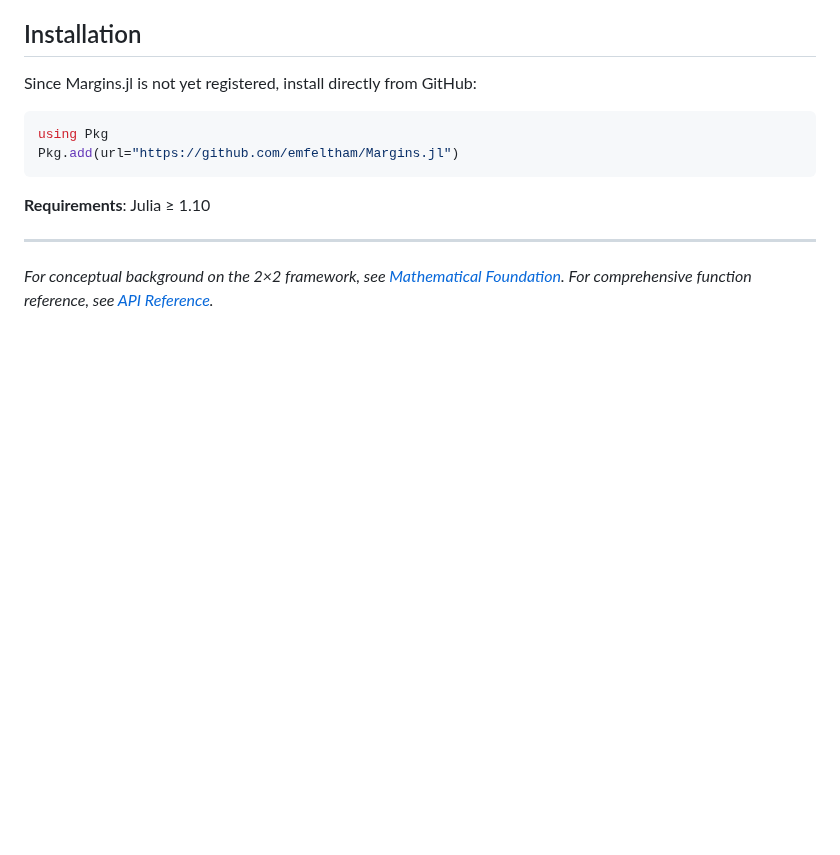
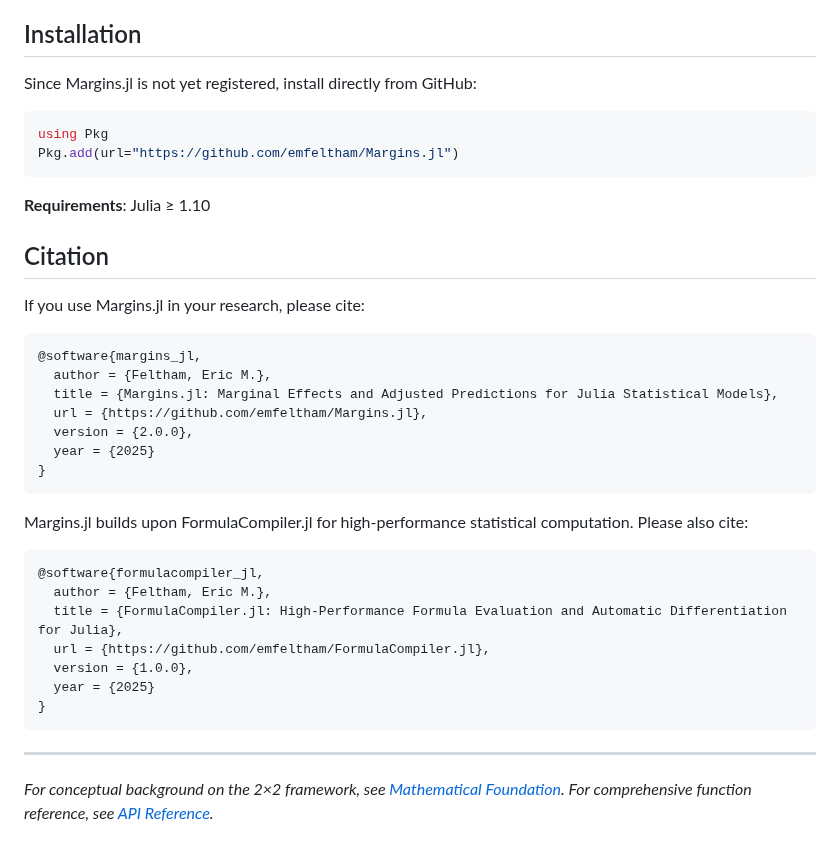
Before and after one commit to emfeltham/Margins.jl, a Markdown page: docs/src/index.md, the part around the change. Rendered like a GitHub page; blank space fills up the shorter version.

````diff
--- a/docs/src/index.md
+++ b/docs/src/index.md
@@ -219,6 +219,32 @@ Pkg.add(url="https://github.com/emfeltham/Margins.jl")
 
 **Requirements**: Julia ≥ 1.10
 
+## Citation
+
+If you use Margins.jl in your research, please cite:
+
+```bibtex
+@software{margins_jl,
+  author = {Feltham, Eric M.},
+  title = {Margins.jl: Marginal Effects and Adjusted Predictions for Julia Statistical Models},
+  url = {https://github.com/emfeltham/Margins.jl},
+  version = {2.0.0},
+  year = {2025}
+}
+```
+
+Margins.jl builds upon FormulaCompiler.jl for high-performance statistical computation. Please also cite:
+
+```bibtex
+@software{formulacompiler_jl,
+  author = {Feltham, Eric M.},
+  title = {FormulaCompiler.jl: High-Performance Formula Evaluation and Automatic Differentiation for Julia},
+  url = {https://github.com/emfeltham/FormulaCompiler.jl},
+  version = {1.0.0},
+  year = {2025}
+}
+```
+
 ---
 
 *For conceptual background on the 2×2 framework, see [Mathematical Foundation](mathematical_foundation.md). For comprehensive function reference, see [API Reference](api.md).*
````
Also changed, not shown: README.md (+26 -0 lines).
